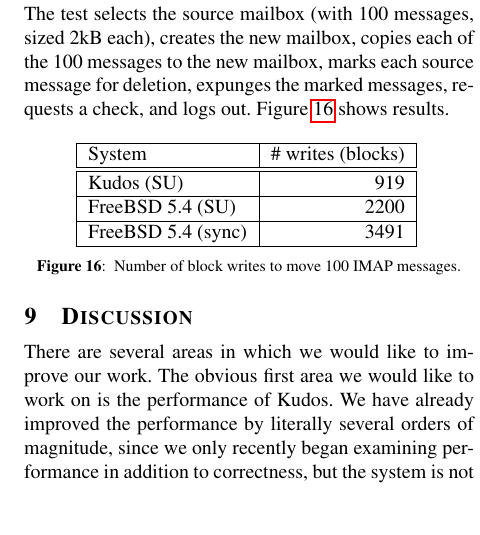
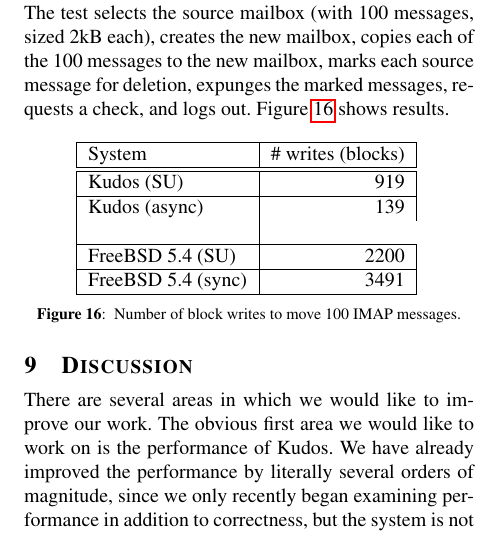
Before and after one commit to ucla-readable/fstitch-doc, a LaTeX paper (osdi/paper.tex, which reads osdi/evaluation.tex): part of one column of page 12 of 14, cut so that both start at the same text, the shorter picture padded with empty space. Compiled offline with pdfLaTeX.

Commit message:
r2499: added kudos imap async

```diff
--- a/osdi/evaluation.tex
+++ b/osdi/evaluation.tex
@@ -83,7 +83,7 @@
 \begin{tabular}{|l|r|} \hline
 System & \# writes (blocks) \\ \hline\hline
 \Kudos\ (SU) & 919 \\ \hline
-%\Kudos\ (no SU) & & \\ \hline
+\Kudos\ (async) & 139 & \\ \hline
 FreeBSD 5.4 (SU) & 2200 \\ \hline
 FreeBSD 5.4 (sync) & 3491 \\ \hline
 \end{tabular}
```
